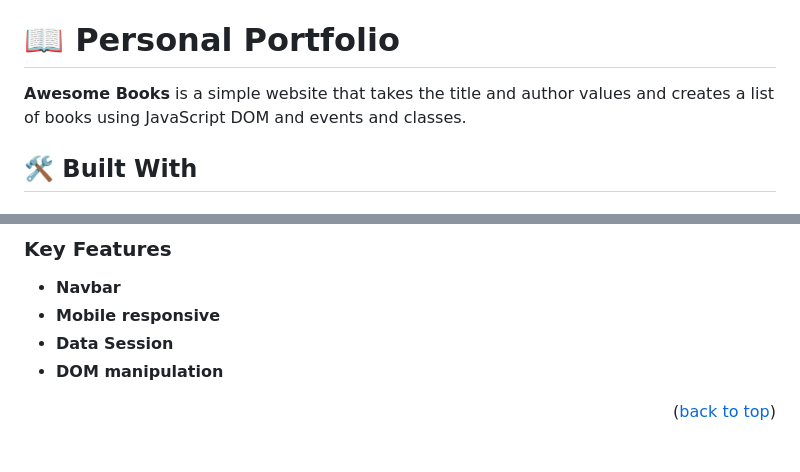
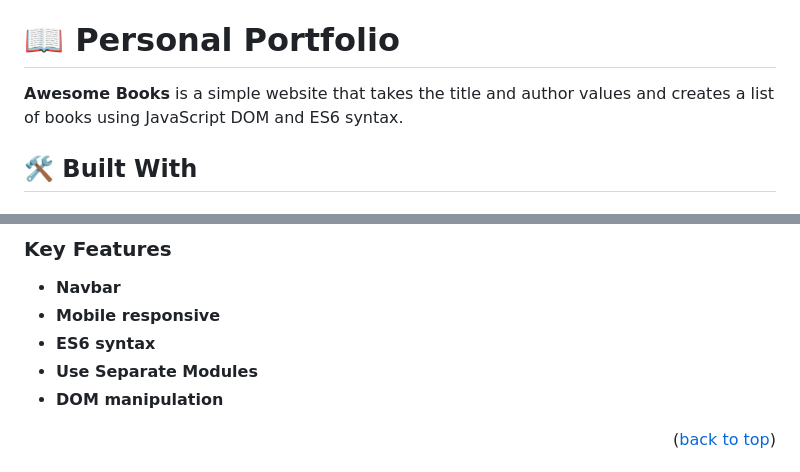
Before and after one commit to Bifabig/awesome-books-es6, a Markdown page: README.md, 2 parts joined by grey strips. GitHub-like rendering.

Commit message:
Add key features to readme

```diff
--- a/README.md
+++ b/README.md
@@ -63,7 +63,7 @@ After you're finished please remove all the comments and instructions!
 
 <!-- > Describe your project in 1 or 2 sentences. -->
 
-**Awesome Books** is a simple website that takes the title and author values and creates a list of books using JavaScript DOM and events and classes.
+**Awesome Books** is a simple website that takes the title and author values and creates a list of books using JavaScript DOM and ES6 syntax.
 
 ## 🛠 Built With <a name="built-with"></a>
 
@@ -85,7 +85,8 @@ After you're finished please remove all the comments and instructions!
 
 - **Navbar**
 - **Mobile responsive**
-- **Data Session**
+- **ES6 syntax**
+- **Use Separate Modules**
 - **DOM manipulation**
 
 <!-- > Describe between 1-3 key features of the application. -->
```
